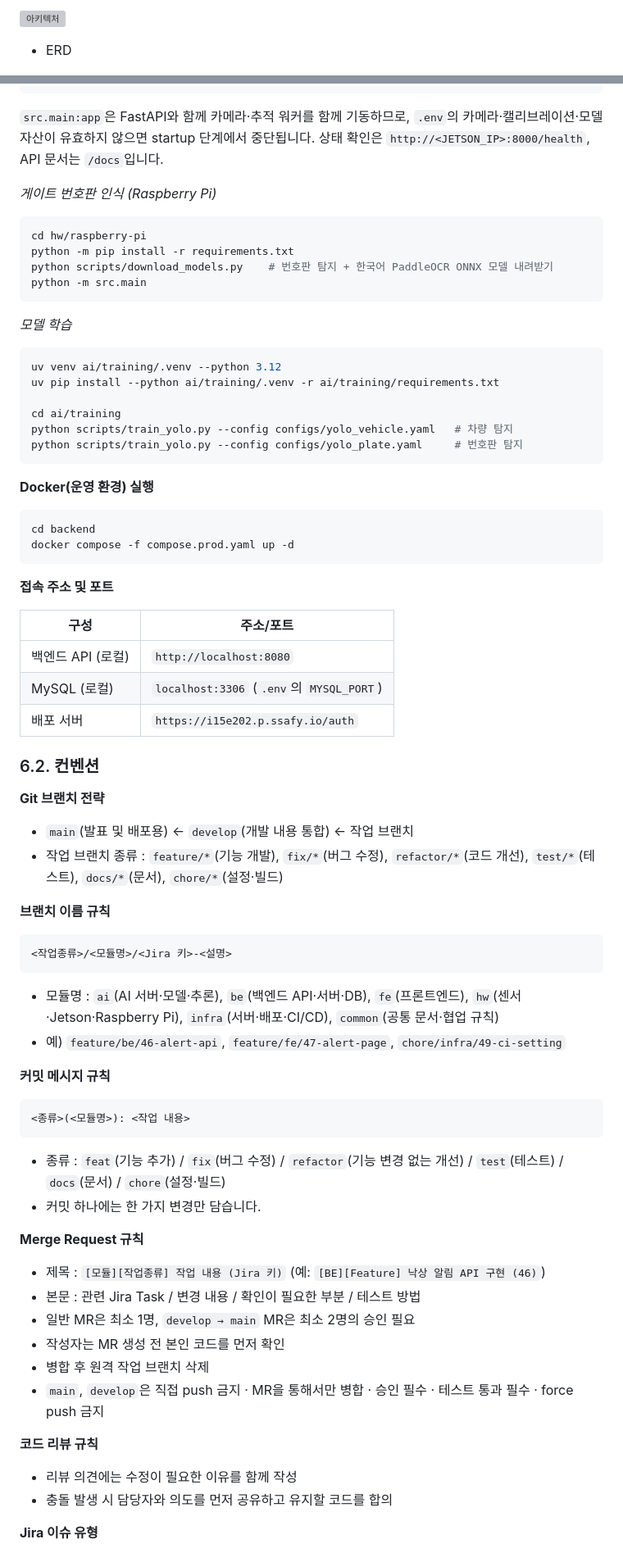
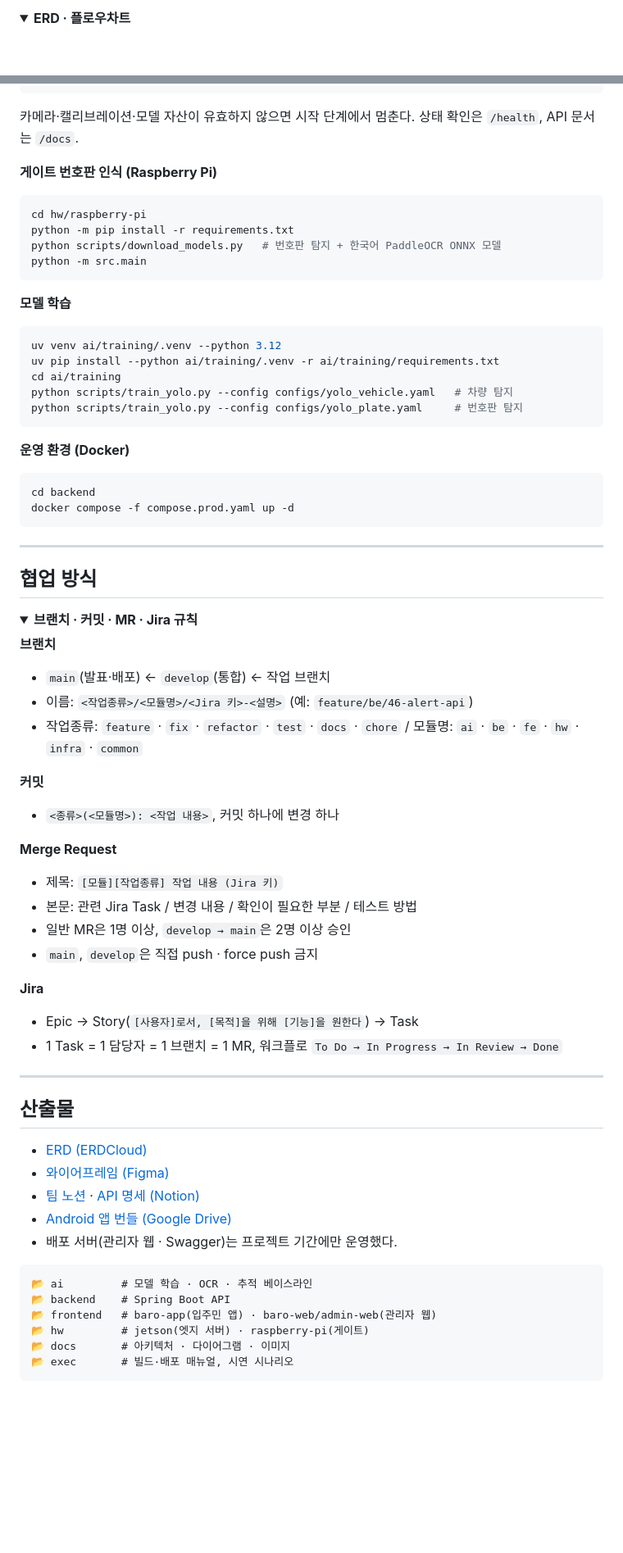
Before and after one commit to nias0ng/juchabaro, a Markdown page: README.md, 2 parts joined by grey strips. Shown at 82% size. Rendered like a GitHub page; folded sections open; blank space fills up the shorter version; grey boxes are pictures that could not be loaded.

````diff
--- a/README.md
+++ b/README.md
@@ -229,7 +91,6 @@ App(모바일 앱·백엔드) · AI · HW(임베디드) 세 영역으로 나누
 
-![아키텍처](./docs/diagram/Architecture.png)
-
-- ERD
+<details>
+<summary><b>ERD · 플로우차트</b></summary>
 
 ![ERD](./docs/diagram/ERD.png)
 
@@ -347,81 +259,78 @@ cp .env.example .env    # 카메라·캘리브레이션·모델 경로 및 Monit
 python -m uvicorn src.main:app --host 0.0.0.0 --port 8000
 ```
 
-`src.main:app`은 FastAPI와 함께 카메라·추적 워커를 함께 기동하므로, `.env`의 카메라·캘리브레이션·모델 자산이 유효하지 않으면 startup 단계에서 중단됩니다. 상태 확인은 `http://<JETSON_IP>:8000/health`, API 문서는 `/docs`입니다.
+카메라·캘리브레이션·모델 자산이 유효하지 않으면 시작 단계에서 멈춘다. 상태 확인은 `/health`, API 문서는 `/docs`.
 
-*게이트 번호판 인식 (Raspberry Pi)*
+**게이트 번호판 인식 (Raspberry Pi)**
 
 ```bash
 cd hw/raspberry-pi
 python -m pip install -r requirements.txt
-python scripts/download_models.py    # 번호판 탐지 + 한국어 PaddleOCR ONNX 모델 내려받기
+python scripts/download_models.py   # 번호판 탐지 + 한국어 PaddleOCR ONNX 모델
 python -m src.main
 ```
 
-*모델 학습*
+**모델 학습**
 
 ```bash
 uv venv ai/training/.venv --python 3.12
 uv pip install --python ai/training/.venv -r ai/training/requirements.txt
-
 cd ai/training
 python scripts/train_yolo.py --config configs/yolo_vehicle.yaml   # 차량 탐지
 python scripts/train_yolo.py --config configs/yolo_plate.yaml     # 번호판 탐지
 ```
 
-**Docker(운영 환경) 실행**
+**운영 환경 (Docker)**
 
 ```bash
 cd backend
 docker compose -f compose.prod.yaml up -d
 ```
 
-**접속 주소 및 포트**
+</details>
 
-| 구성 | 주소/포트 |
-| --- | --- |
-| 백엔드 API (로컬) | `http://localhost:8080` |
-| MySQL (로컬) | `localhost:3306` (`.env`의 `MYSQL_PORT`) |
-| 배포 서버 | `https://i15e202.p.ssafy.io/auth` |
+---
 
-### 6.2. 컨벤션
+## 협업 방식
 
-**Git 브랜치 전략**
+<details>
+<summary><b>브랜치 · 커밋 · MR · Jira 규칙</b></summary>
 
-- `main`(발표 및 배포용) ← `develop`(개발 내용 통합) ← 작업 브랜치
-- 작업 브랜치 종류 : `feature/*`(기능 개발), `fix/*`(버그 수정), `refactor/*`(코드 개선), `test/*`(테스트), `docs/*`(문서), `chore/*`(설정·빌드)
+**브랜치**
+- `main`(발표·배포) ← `develop`(통합) ← 작업 브랜치
+- 이름: `<작업종류>/<모듈명>/<Jira 키>-<설명>` (예: `feature/be/46-alert-api`)
+- 작업종류: `feature` · `fix` · `refactor` · `test` · `docs` · `chore` / 모듈명: `ai` · `be` · `fe` · `hw` · `infra` · `common`
 
-**브랜치 이름 규칙**
+**커밋**
+- `<종류>(<모듈명>): <작업 내용>`, 커밋 하나에 변경 하나
+
+**Merge Request**
+- 제목: `[모듈][작업종류] 작업 내용 (Jira 키)`
+- 본문: 관련 Jira Task / 변경 내용 / 확인이 필요한 부분 / 테스트 방법
+- 일반 MR은 1명 이상, `develop → main`은 2명 이상 승인
+- `main`, `develop`은 직접 push · force push 금지
+
+**Jira**
+- Epic → Story(`[사용자]로서, [목적]을 위해 [기능]을 원한다`) → Task
+- 1 Task = 1 담당자 = 1 브랜치 = 1 MR, 워크플로 `To Do → In Progress → In Review → Done`
+
+</details>
+
+---
+
+## 산출물
+
+- [ERD (ERDCloud)](https://www.erdcloud.com/d/PfvfjfKdzG5ETYMuB)
+- [와이어프레임 (Figma)](https://www.figma.com/design/zMdVDC8rF1GC2dBgN3tDkT/%EC%8A%A4%EB%A7%88%ED%8A%B8-%EC%A3%BC%EC%B0%A8%EC%9E%A5--%EC%A3%BC%EC%B0%A8%EB%B0%94%EB%A1%9C?node-id=4009-3157&t=wSUHblFHuHAsAXMN-1)
+- [팀 노션](https://app.notion.com/p/SSAFY-2-1-396967bab5a4804faef3f3def764090a?source=copy_link) · [API 명세 (Notion)](https://app.notion.com/p/API-3a4967bab5a480c98ffdf9e7dbb38a2f?source=copy_link)
+- [Android 앱 번들 (Google Drive)](https://drive.google.com/drive/folders/1m4rUBzDPmmm41PEe1OWc4jHygtWS2sUb?usp=sharing)
+- 배포 서버(관리자 웹 · Swagger)는 프로젝트 기간에만 운영했다.
 
 ```
-<작업종류>/<모듈명>/<Jira 키>-<설명>
+📂 ai         # 모델 학습 · OCR · 추적 베이스라인
+📂 backend    # Spring Boot API
+📂 frontend   # baro-app(입주민 앱) · baro-web/admin-web(관리자 웹)
+📂 hw         # jetson(엣지 서버) · raspberry-pi(게이트)
+📂 docs       # 아키텍처 · 다이어그램 · 이미지
+📂 exec       # 빌드·배포 매뉴얼, 시연 시나리오
 ```
-
-- 모듈명 : `ai`(AI 서버·모델·추론), `be`(백엔드 API·서버·DB), `fe`(프론트엔드), `hw`(센서·Jetson·Raspberry Pi), `infra`(서버·배포·CI/CD), `common`(공통 문서·협업 규칙)
-- 예) `feature/be/46-alert-api`, `feature/fe/47-alert-page`, `chore/infra/49-ci-setting`
-
-**커밋 메시지 규칙**
-
-```
-<종류>(<모듈명>): <작업 내용>
-```
-
-- 종류 : `feat`(기능 추가) / `fix`(버그 수정) / `refactor`(기능 변경 없는 개선) / `test`(테스트) / `docs`(문서) / `chore`(설정·빌드)
-- 커밋 하나에는 한 가지 변경만 담습니다.
-
-**Merge Request 규칙**
-
-- 제목 : `[모듈][작업종류] 작업 내용 (Jira 키)` (예: `[BE][Feature] 낙상 알림 API 구현 (46)`)
-- 본문 : 관련 Jira Task / 변경 내용 / 확인이 필요한 부분 / 테스트 방법
-- 일반 MR은 최소 1명, `develop → main` MR은 최소 2명의 승인 필요
-- 작성자는 MR 생성 전 본인 코드를 먼저 확인
-- 병합 후 원격 작업 브랜치 삭제
-- `main`, `develop`은 직접 push 금지 · MR을 통해서만 병합 · 승인 필수 · 테스트 통과 필수 · force push 금지
-
-**코드 리뷰 규칙**
-
-- 리뷰 의견에는 수정이 필요한 이유를 함께 작성
-- 충돌 발생 시 담당자와 의도를 먼저 공유하고 유지할 코드를 합의
-
-**Jira 이슈 유형**
-
````
Also changed, not shown: other parts of README.md (+178 -275 lines), docs/images/readme/admin-events.png (added), docs/images/readme/app-screens.png (added).
